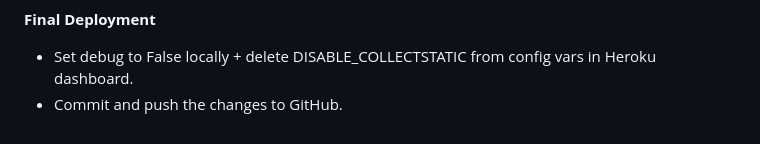
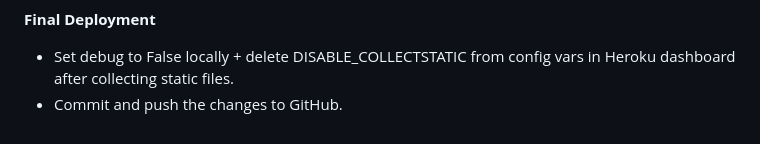
Before and after one commit to Eyongtarh/Riders-Club-Project, a Markdown page: DEPLOYMENT.md, the part around the change. GitHub-like rendering.

Commit message:
edit deployment.md final deployment section

```diff
--- a/DEPLOYMENT.md
+++ b/DEPLOYMENT.md
@@ -116,5 +116,5 @@ Click "View build logs" to see the progress of the deployment.
 
 **Final Deployment**
 
-* Set debug to False locally + delete DISABLE_COLLECTSTATIC from config vars in Heroku dashboard.
+* Set debug to False locally + delete DISABLE_COLLECTSTATIC from config vars in Heroku dashboard after collecting static files.
 * Commit and push the changes to GitHub.
```
